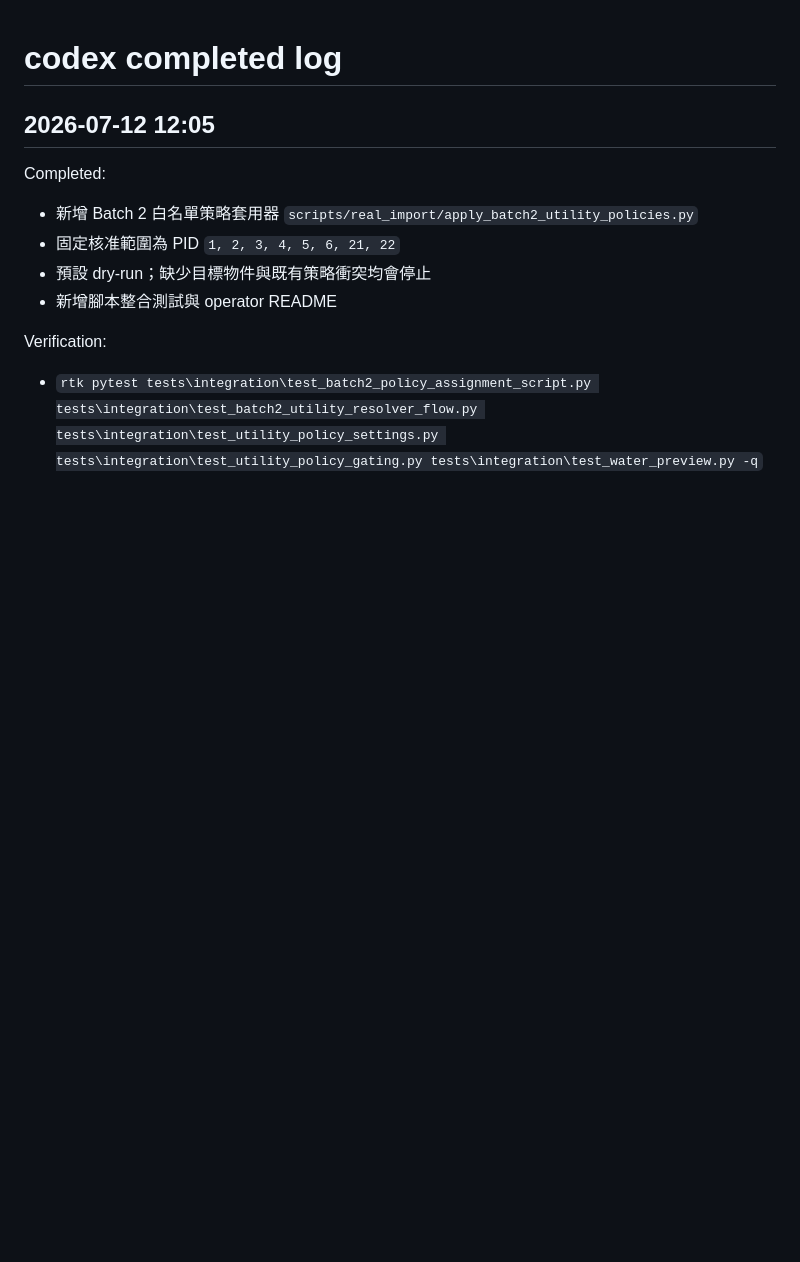
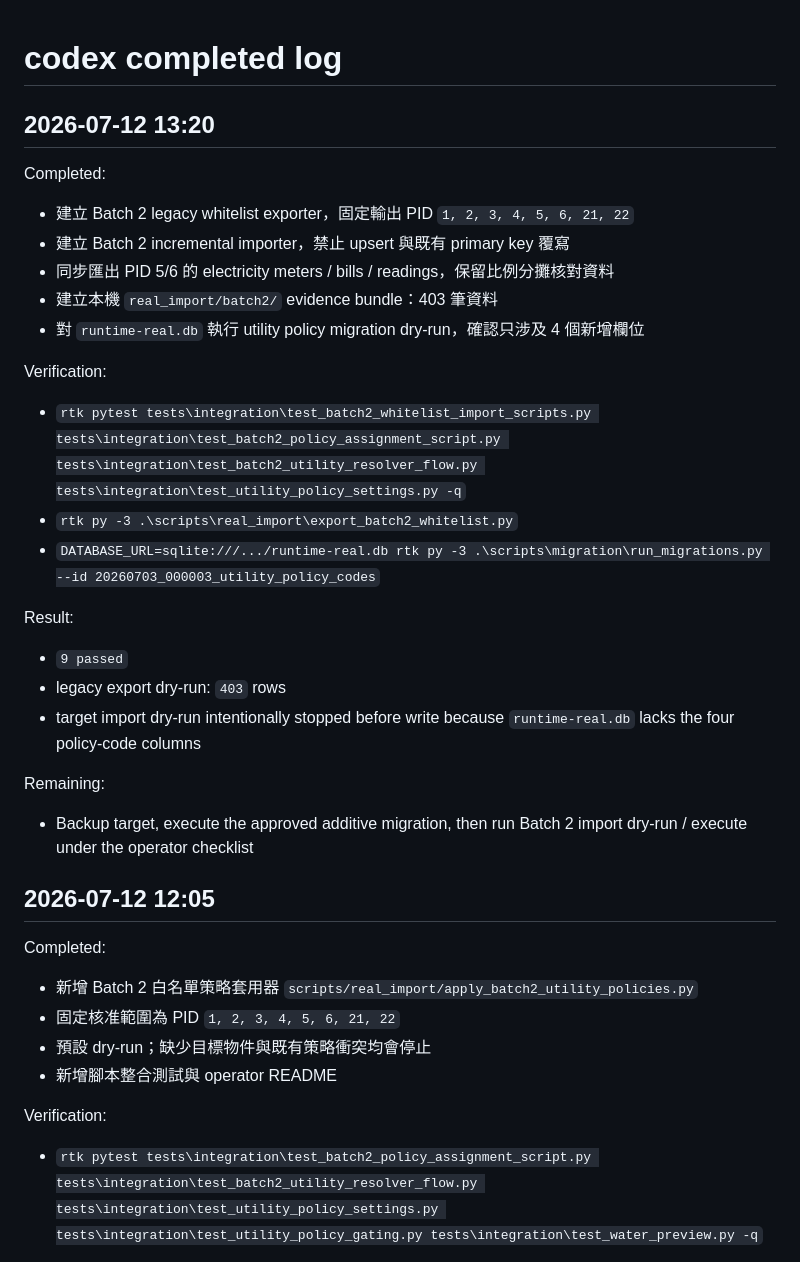
Before and after one commit to cch0919542639-gif/rental-management-v2, a Markdown page: coordination/completed/codex.md, the part around the change. Rendered like a GitHub page; blank space fills up the shorter version.

Commit message:
docs: record batch2 import workflow progress

```diff
--- a/coordination/completed/codex.md
+++ b/coordination/completed/codex.md
@@ -1,4 +1,26 @@
 # codex completed log
+
+## 2026-07-12 13:20
+
+Completed:
+- 建立 Batch 2 legacy whitelist exporter，固定輸出 PID `1, 2, 3, 4, 5, 6, 21, 22`
+- 建立 Batch 2 incremental importer，禁止 upsert 與既有 primary key 覆寫
+- 同步匯出 PID 5/6 的 electricity meters / bills / readings，保留比例分攤核對資料
+- 建立本機 `real_import/batch2/` evidence bundle：403 筆資料
+- 對 `runtime-real.db` 執行 utility policy migration dry-run，確認只涉及 4 個新增欄位
+
+Verification:
+- `rtk pytest tests\integration\test_batch2_whitelist_import_scripts.py tests\integration\test_batch2_policy_assignment_script.py tests\integration\test_batch2_utility_resolver_flow.py tests\integration\test_utility_policy_settings.py -q`
+- `rtk py -3 .\scripts\real_import\export_batch2_whitelist.py`
+- `DATABASE_URL=sqlite:///.../runtime-real.db rtk py -3 .\scripts\migration\run_migrations.py --id 20260703_000003_utility_policy_codes`
+
+Result:
+- `9 passed`
+- legacy export dry-run: `403` rows
+- target import dry-run intentionally stopped before write because `runtime-real.db` lacks the four policy-code columns
+
+Remaining:
+- Backup target, execute the approved additive migration, then run Batch 2 import dry-run / execute under the operator checklist
 
 ## 2026-07-12 12:05
 
```
Also changed, not shown: coordination/progress/codex.md (+12 -3 lines).
